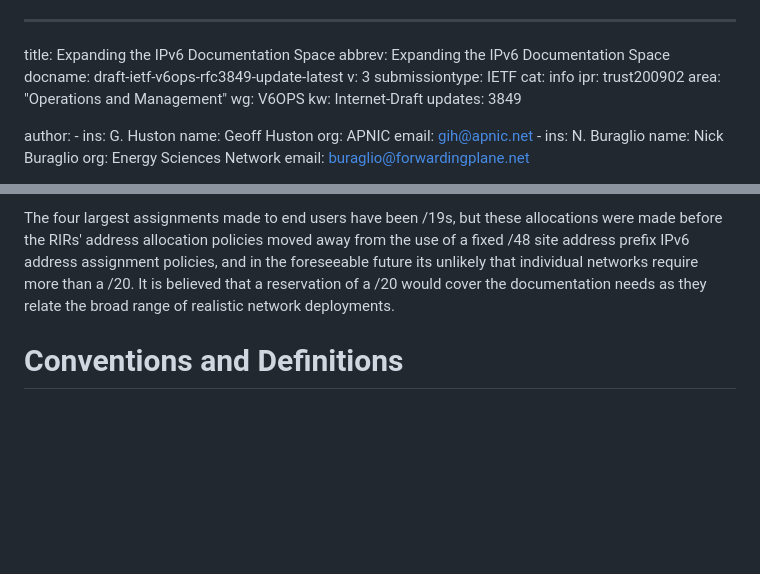
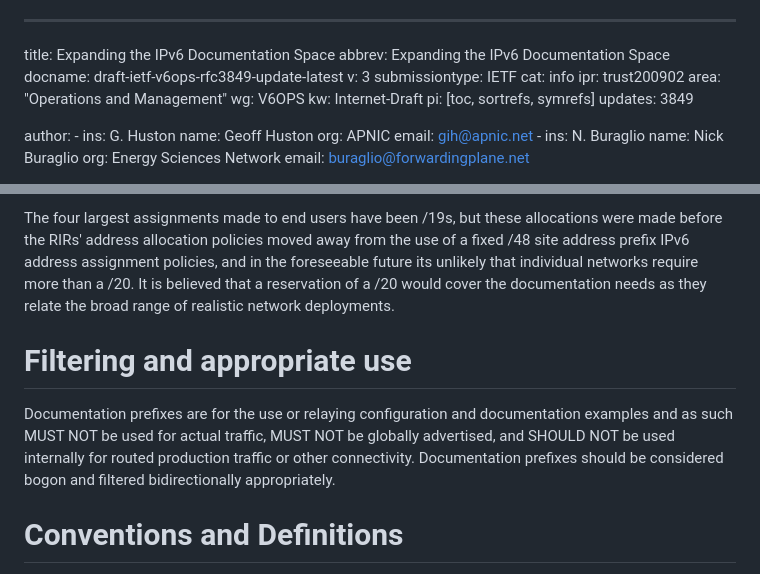
Before and after one commit to buraglio/draft-ghnb-v6ops-rfc3849-update, a Markdown page: draft-ietf-v6ops-rfc3849-update.md, 2 parts joined by grey strips. Drawn GitHub-style; blank space fills up the shorter version.

Commit message:
Add section on filtering

```diff
--- a/draft-ietf-v6ops-rfc3849-update.md
+++ b/draft-ietf-v6ops-rfc3849-update.md
@@ -9,6 +9,7 @@ ipr: trust200902
 area: "Operations and Management"
 wg: V6OPS
 kw: Internet-Draft
+pi: [toc, sortrefs, symrefs]
 updates: 3849
 
 author:
@@ -83,6 +84,13 @@ networks require more than a /20. It is believed that a reservation of a /20
 would cover the documentation needs as they relate the broad range of
 realistic network deployments.
 
+# Filtering and appropriate use
+
+Documentation prefixes are for the use or relaying configuration and documentation examples and as such
+MUST NOT be used for actual traffic, MUST NOT be  globally advertised, and SHOULD NOT be used internally for routed production traffic or other connectivity.
+Documentation prefixes should be considered bogon and filtered bidirectionally appropriately.
+
+
 # Conventions and Definitions
 
 {::boilerplate bcp14-tagged}
```
